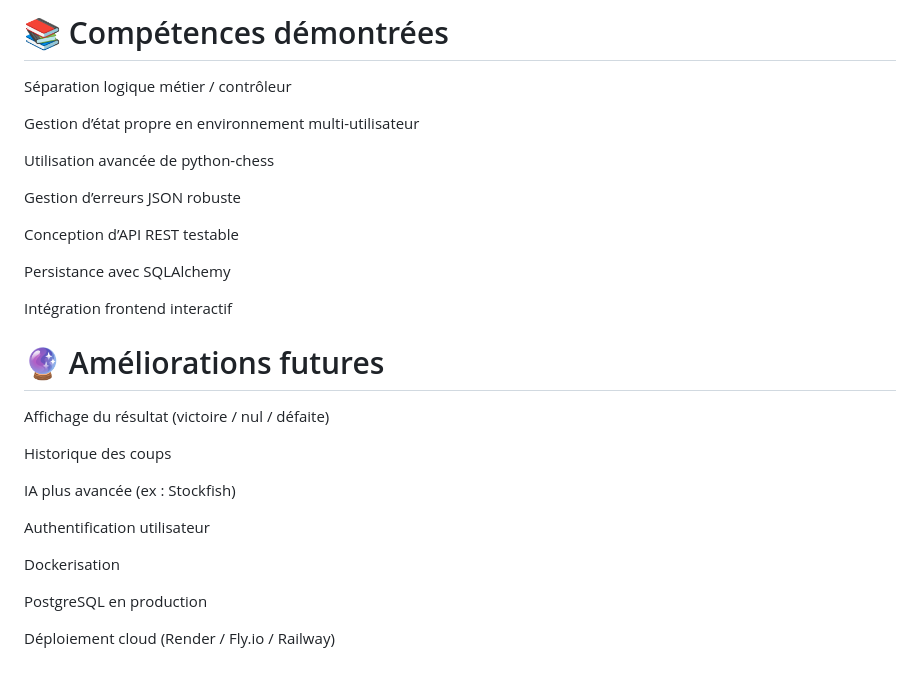
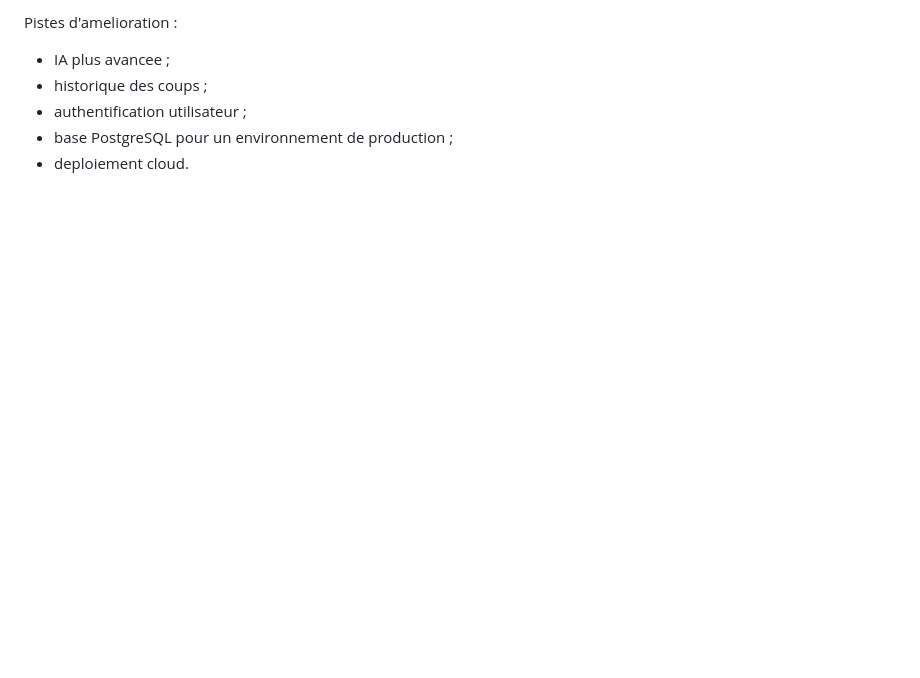
Before and after one commit to Gauss93/Chess-trainer, a Markdown page: README.md, the part around one of its changes. Drawn GitHub-style; blank space fills up the shorter version.

```diff
--- a/README.md
+++ b/README.md
@@ -162,32 +149,8 @@ rnbqkbnr/pppppppp/8/8/8/8/PPPPPPPP/RNBQKBNR w KQkq - 0 1
 
-# 📚 Compétences démontrées
+Pistes d'amelioration :
 
-Séparation logique métier / contrôleur
-
-Gestion d’état propre en environnement multi-utilisateur
-
-Utilisation avancée de python-chess
-
-Gestion d’erreurs JSON robuste
-
-Conception d’API REST testable
-
-Persistance avec SQLAlchemy
-
-Intégration frontend interactif
-
-# 🔮 Améliorations futures
-
-Affichage du résultat (victoire / nul / défaite)
-
-Historique des coups
-
-IA plus avancée (ex : Stockfish)
-
-Authentification utilisateur
-
-Dockerisation
-
-PostgreSQL en production
-
-Déploiement cloud (Render / Fly.io / Railway)
+- IA plus avancee ;
+- historique des coups ;
+- authentification utilisateur ;
+- base PostgreSQL pour un environnement de production ;
+- deploiement cloud.
```
Also changed, not shown: other parts of README.md (+98 -111 lines).
